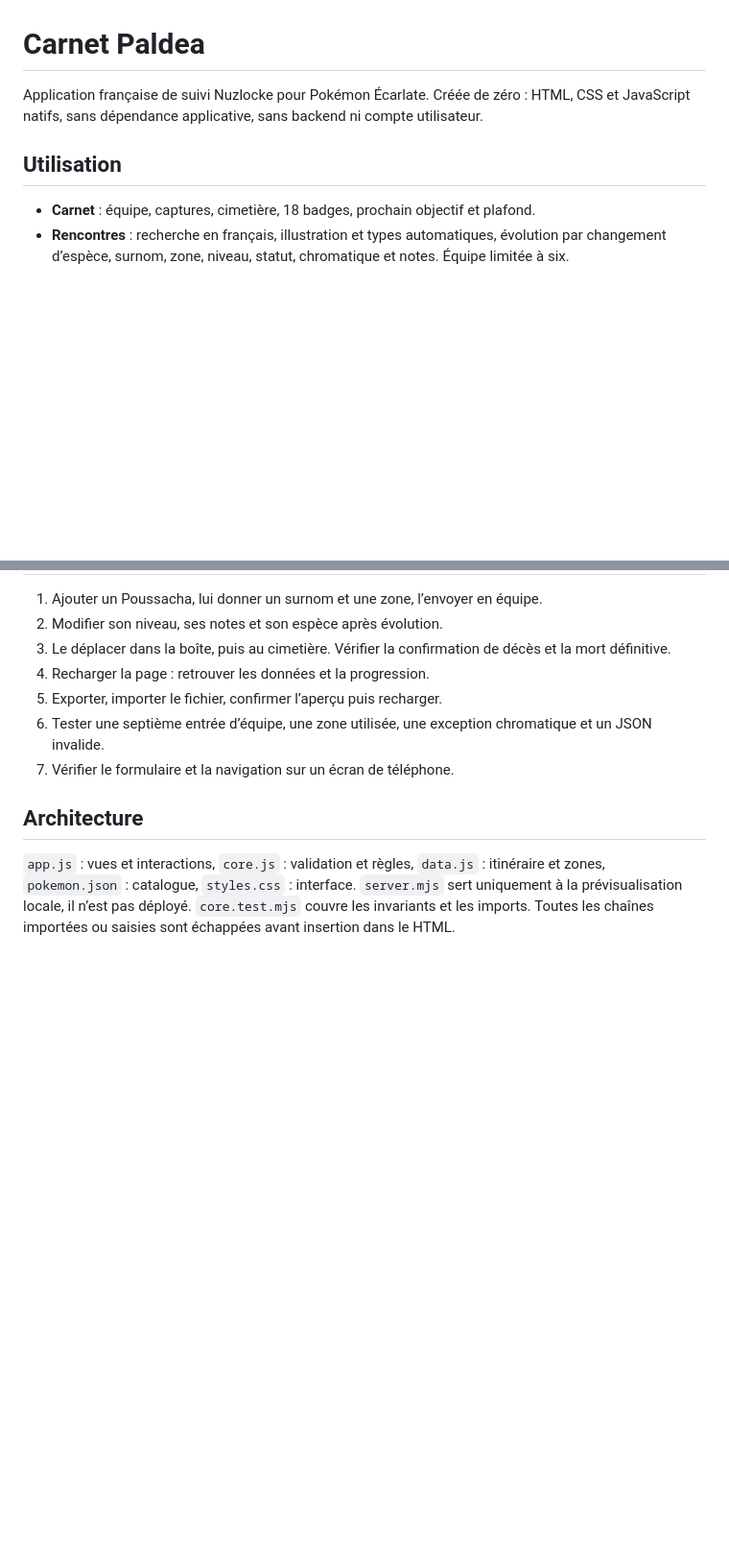
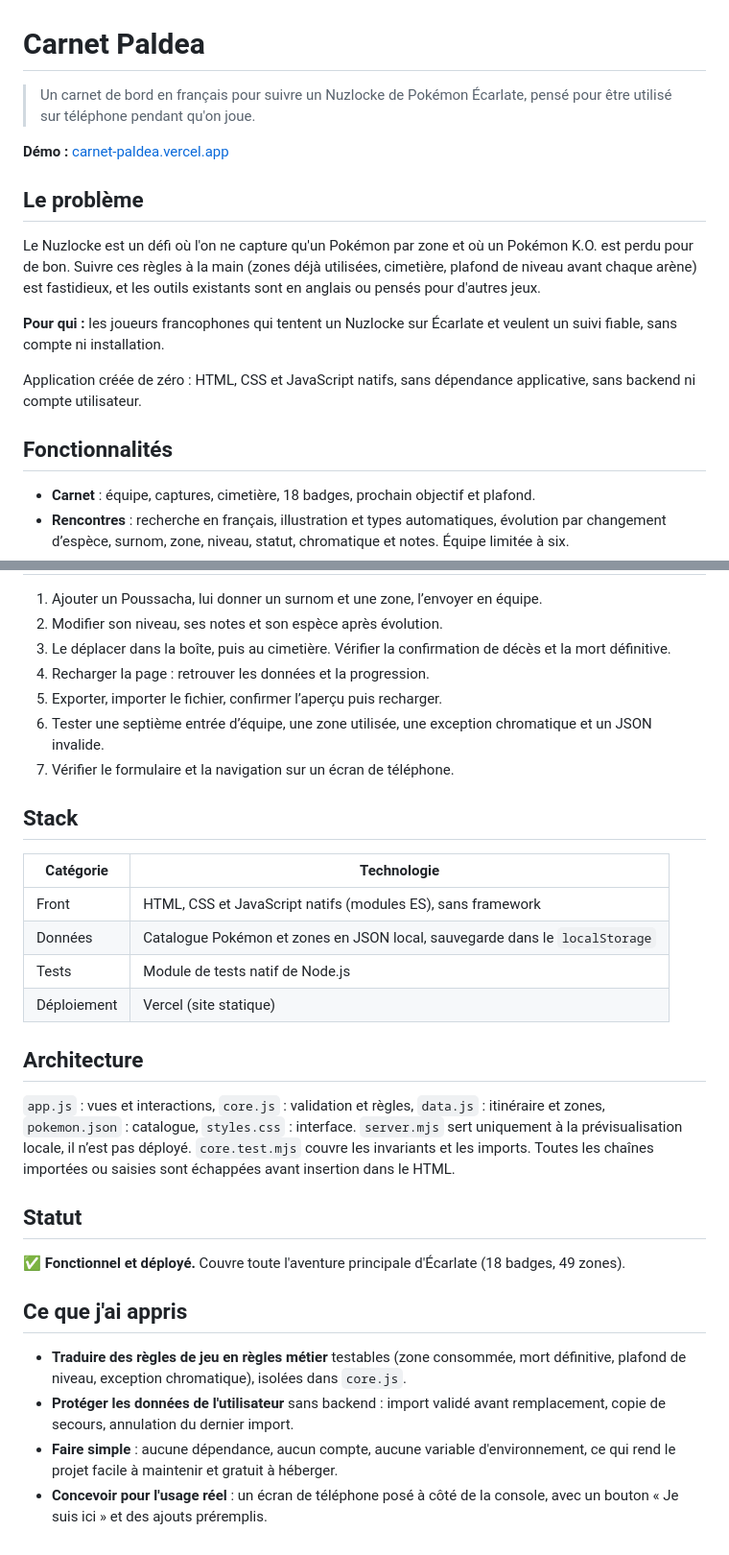
Before and after one commit to Clempiq/carnet-paldea, a Markdown page: README.md, 2 parts joined by grey strips. Shown at 96% size. GitHub-like rendering; blank space fills up the shorter version.

Commit message:
README : présentation produit, fonctionnalités, stack et statut
Co-Authored-By: Claude Opus 5.5 <noreply@anthropic.com>
Claude-Session: https://claude.ai/code/session_01MizMnQmu6cUJsg2rHPwF4Q

```diff
--- a/README.md
+++ b/README.md
@@ -1,8 +1,20 @@
 # Carnet Paldea
 
-Application française de suivi Nuzlocke pour Pokémon Écarlate. Créée de zéro : HTML, CSS et JavaScript natifs, sans dépendance applicative, sans backend ni compte utilisateur.
+> Un carnet de bord en français pour suivre un Nuzlocke de Pokémon Écarlate, pensé pour être utilisé sur téléphone pendant qu'on joue.
 
-## Utilisation
+**Démo :** [carnet-paldea.vercel.app](https://carnet-paldea.vercel.app)
+
+## Le problème
+
+Le Nuzlocke est un défi où l'on ne capture qu'un Pokémon par zone et où un Pokémon K.O. est perdu pour de bon. Suivre ces règles à la main (zones déjà utilisées, cimetière, plafond de niveau avant chaque arène) est fastidieux, et les outils existants sont en anglais ou pensés pour d'autres jeux.
+
+**Pour qui :** les joueurs francophones qui tentent un Nuzlocke sur Écarlate et veulent un suivi fiable, sans compte ni installation.
+
+Application créée de zéro : HTML, CSS et JavaScript natifs, sans dépendance applicative, sans backend ni compte utilisateur.
+
+## Fonctionnalités
+
+
 
 - **Carnet** : équipe, captures, cimetière, 18 badges, prochain objectif et plafond.
 - **Rencontres** : recherche en français, illustration et types automatiques, évolution par changement d’espèce, surnom, zone, niveau, statut, chromatique et notes. Équipe limitée à six.
@@ -54,6 +66,26 @@ Alternative en CLI une fois authentifié : `npx vercel`, sélectionner **Create
 6. Tester une septième entrée d’équipe, une zone utilisée, une exception chromatique et un JSON invalide.
 7. Vérifier le formulaire et la navigation sur un écran de téléphone.
 
+## Stack
+
+| Catégorie | Technologie |
+|---|---|
+| Front | HTML, CSS et JavaScript natifs (modules ES), sans framework |
+| Données | Catalogue Pokémon et zones en JSON local, sauvegarde dans le `localStorage` |
+| Tests | Module de tests natif de Node.js |
+| Déploiement | Vercel (site statique) |
+
 ## Architecture
 
 `app.js` : vues et interactions, `core.js` : validation et règles, `data.js` : itinéraire et zones, `pokemon.json` : catalogue, `styles.css` : interface. `server.mjs` sert uniquement à la prévisualisation locale, il n’est pas déployé. `core.test.mjs` couvre les invariants et les imports. Toutes les chaînes importées ou saisies sont échappées avant insertion dans le HTML.
+
+## Statut
+
+✅ **Fonctionnel et déployé.** Couvre toute l'aventure principale d'Écarlate (18 badges, 49 zones).
+
+## Ce que j'ai appris
+
+- **Traduire des règles de jeu en règles métier** testables (zone consommée, mort définitive, plafond de niveau, exception chromatique), isolées dans `core.js`.
+- **Protéger les données de l'utilisateur** sans backend : import validé avant remplacement, copie de secours, annulation du dernier import.
+- **Faire simple** : aucune dépendance, aucun compte, aucune variable d'environnement, ce qui rend le projet facile à maintenir et gratuit à héberger.
+- **Concevoir pour l'usage réel** : un écran de téléphone posé à côté de la console, avec un bouton « Je suis ici » et des ajouts préremplis.
```
